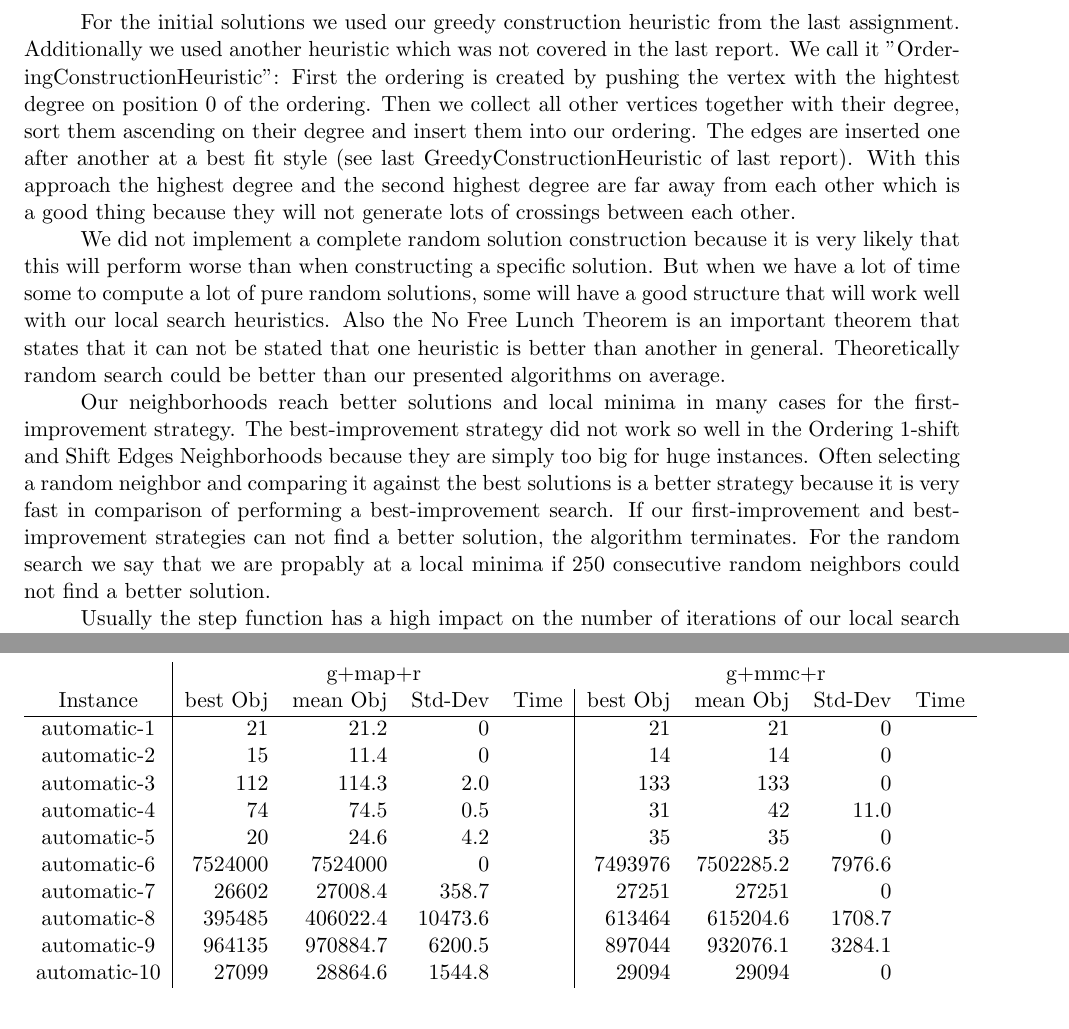
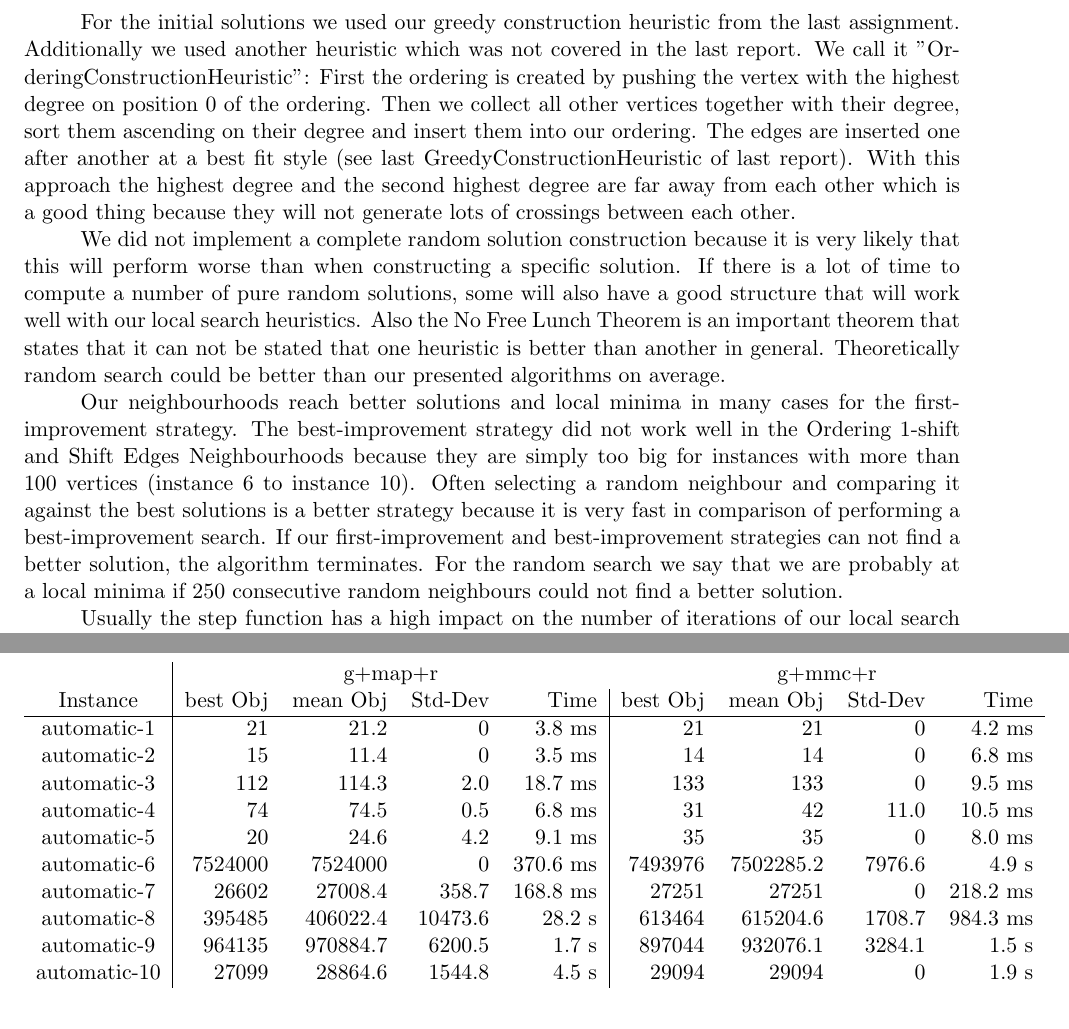
Before and after one commit to Lacuno/HeuOpt, a LaTeX document (reports/report2/report.tex): two parts of pages 2 and 4 of 4, joined at a grey line, cut so that both start at the same text. The pictures show the PDF file reports/report2/report.pdf that the author committed with the source.

Commit message:
finished report

```diff
--- a/reports/report2/report.tex
+++ b/reports/report2/report.tex
@@ -39,5 +39,5 @@ Therefore we implemented three neighborhood structures that are used in this loc
 		Therefore it is likely that the number of crossings gets lower on the edges with a maximum number of crossings and a little bit higher for edges with a minimum number of crossings.
 \end{enumerate}
 
-The ordering 1-shift and shift edges neighborhoods are designed as very big neighborhood structures.
+The ordering 1-shift and shift edges neighbourhoods are designed as very big neighbourhood structures.
 We expect that they can work well together when combining them in a VND/VNS search procedure.
@@ -47,21 +47,21 @@ But on a small test (= executing another local search procedures after the first
 
 For the initial solutions we used our greedy construction heuristic from the last assignment.
 Additionally we used another heuristic which was not covered in the last report. We call it "OrderingConstructionHeuristic":
-First the ordering is created by pushing the vertex with the hightest degree on position $0$ of the ordering.
+First the ordering is created by pushing the vertex with the highest degree on position $0$ of the ordering.
 Then we collect all other vertices together with their degree, sort them ascending on their degree and insert them into our ordering.
 The edges are inserted one after another at a best fit style (see last GreedyConstructionHeuristic of last report).
 With this approach the highest degree and the second highest degree are far away from each other which is a good thing because they will not generate lots of crossings between each other.
 
 We did not implement a complete random solution construction because it is very likely that this will perform worse than when constructing a specific solution.
-But when we have a lot of time some to compute a lot of pure random solutions, some will have a good structure that will work well with our local search heuristics.
+If there is a lot of time to compute a number of pure random solutions, some will also have a good structure that will work well with our local search heuristics.
 Also the No Free Lunch Theorem is an important theorem that states that it can not be stated that one heuristic is better than another in general.
 Theoretically random search could be better than our presented algorithms on average.
 
-Our neighborhoods reach better solutions and local minima in many cases for the first-improvement strategy.
-The best-improvement strategy did not work so well in the Ordering 1-shift and Shift Edges Neighborhoods because they are simply too big for huge instances.
-Often selecting a random neighbor and comparing it against the best solutions is a better strategy because it is very fast in comparison of performing a best-improvement search.
+Our neighbourhoods reach better solutions and local minima in many cases for the first-improvement strategy.
+The best-improvement strategy did not work well in the Ordering 1-shift and Shift Edges Neighbourhoods because they are simply too big for instances with more than 100 vertices (instance 6 to instance 10).
+Often selecting a random neighbour and comparing it against the best solutions is a better strategy because it is very fast in comparison of performing a best-improvement search.
 If our first-improvement and best-improvement strategies can not find a better solution, the algorithm terminates.
-For the random search we say that we are propably at a local minima if $250$ consecutive random neighbors could not find a better solution.
+For the random search we say that we are probably at a local minima if $250$ consecutive random neighbours could not find a better solution.
 
 Usually the step function has a high impact on the number of iterations of our local search framework.
 While using a best-improvement strategy results in a few, long iterations, a first-improvement strategy leads to far more, shorter iterations.
@@ -111,16 +111,6 @@ automatic-10 & 29006   & 15 min            & 28763        & 15 min       &  2721
 
 \center
 \begin{tabular}{c|rrrr|rrrr}
-	     & \multicolumn{4}{c}{g+sho+r}               & \multicolumn{4}{c}{g+moe+r}  \\
+             & \multicolumn{4}{c}{g+sho+r}               & \multicolumn{4}{c}{g+moe+r}  \\
 Instance     & best Obj & mean Obj & Std-Dev & Time      &  best Obj & mean Obj & Std-Dev & Time          \\
 \hline
-automatic-1  & 21       & 21       & 0       &           &  21       &  21      & 0       &                 \\
-automatic-2  & 11       & 11.4     & 0.7     &           &  13       &  13      & 0       &               \\
-automatic-3  & 125      & 127.0    & 1.2     &           &  66       &  72      & 3.24    &              \\
-automatic-4  & 12       & 13.6     & 1.9     &           &  69       &  69      & 0       &                \\
-automatic-5  & 20       & 20       & 0       &           &  24       &  24.3    & 0.3     &               \\
-automatic-6  & 7061987  & 7344789  & 25095.3 &           &  7524000  &  7524000 & 0       &                 \\
-automatic-7  & 17046    & 23756.7  & 3499.1  &           &  25485    &  25612.7 & 124.2   &            \\
-automatic-8  & 568146   & 606308.3 & 35446.8 &           &  331656   &  488932.0& 166397.7&           \\
-automatic-9  & 368012   & 628114.7 & 250787.7&           &  461877   &  477389.1& 17208.5 &                 \\
-automatic-10 & 28940    & 29002.5  & 85.2    &           &  28840    &  28978.4 & 102.6   &                 \\
@@ -130,16 +130,16 @@ automatic-10 & 28940    & 29002.5  & 85.2    &           &  28840    &  28978.4
 	     & \multicolumn{4}{c}{g+map+r} & \multicolumn{4}{c}{g+mmc+r} \\
 Instance     & best Obj & mean Obj & Std-Dev & Time  &  best Obj & mean Obj & Std-Dev & Time          \\
 \hline
-automatic-1  & 21       & 21.2     & 0       &           &  21       &  21      & 0       &                 \\
-automatic-2  & 15       & 11.4     & 0       &           &  14       &  14      & 0       &               \\
-automatic-3  & 112      & 114.3    & 2.0     &           &  133      &  133     & 0       &              \\
-automatic-4  & 74       & 74.5     & 0.5     &           &  31       &  42      & 11.0    &                \\
-automatic-5  & 20       & 24.6     & 4.2     &           &  35       &  35      & 0       &               \\
-automatic-6  & 7524000  & 7524000  & 0       &           &  7493976  &  7502285.2& 7976.6 &                 \\
-automatic-7  & 26602    & 27008.4  & 358.7   &           &  27251    &  27251   & 0       &            \\
-automatic-8  & 395485   & 406022.4 & 10473.6 &           &  613464   &  615204.6& 1708.7  &           \\
-automatic-9  & 964135   & 970884.7 & 6200.5  &           &  897044   &  932076.1& 3284.1  &                 \\
-automatic-10 & 27099    & 28864.6  & 1544.8  &           &  29094    &  29094   & 0       &                 \\
+automatic-1  & 21       & 21.2     & 0       & 3.8 ms  &  21       &  21      & 0       & 4.2 ms                \\
+automatic-2  & 15       & 11.4     & 0       & 3.5 ms     &  14       &  14      & 0       & 6.8 ms               \\
+automatic-3  & 112      & 114.3    & 2.0     & 18.7 ms   &  133      &  133     & 0       & 9.5 ms             \\
+automatic-4  & 74       & 74.5     & 0.5     & 6.8 ms   &  31       &  42      & 11.0    & 10.5 ms                \\
+automatic-5  & 20       & 24.6     & 4.2     & 9.1 ms   &  35       &  35      & 0       & 8.0 ms              \\
+automatic-6  & 7524000  & 7524000  & 0       & 370.6 ms   &  7493976  &  7502285.2& 7976.6 & 4.9 s                 \\
+automatic-7  & 26602    & 27008.4  & 358.7   & 168.8 ms  &  27251    &  27251   & 0       & 218.2 ms            \\
+automatic-8  & 395485   & 406022.4 & 10473.6 & 28.2 s   &  613464   &  615204.6& 1708.7  & 984.3 ms          \\
+automatic-9  & 964135   & 970884.7 & 6200.5  & 1.7 s   &  897044   &  932076.1& 3284.1  & 1.5 s                \\
+automatic-10 & 27099    & 28864.6  & 1544.8  & 4.5 s   &  29094    &  29094   & 0       & 1.9 s                \\
 \end{tabular}
 }
 
```
Also changed, not shown: reports/report2/report.pdf, reports/report2/report.tex (58 more changed lines).
